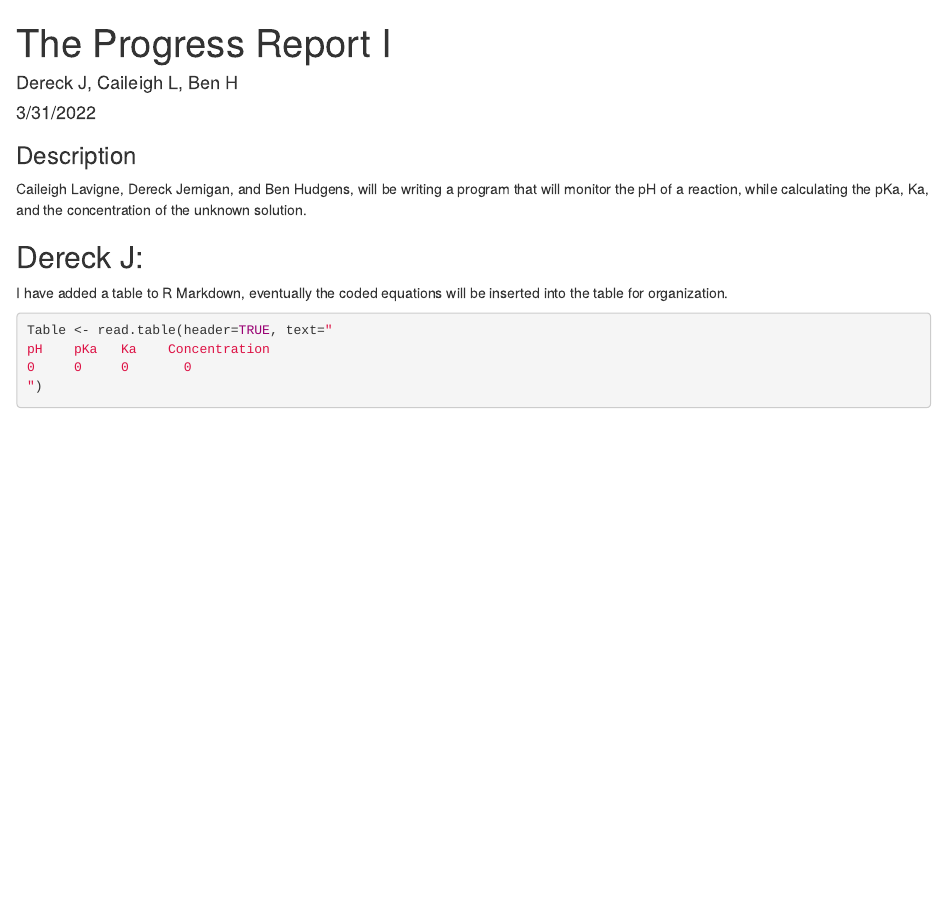
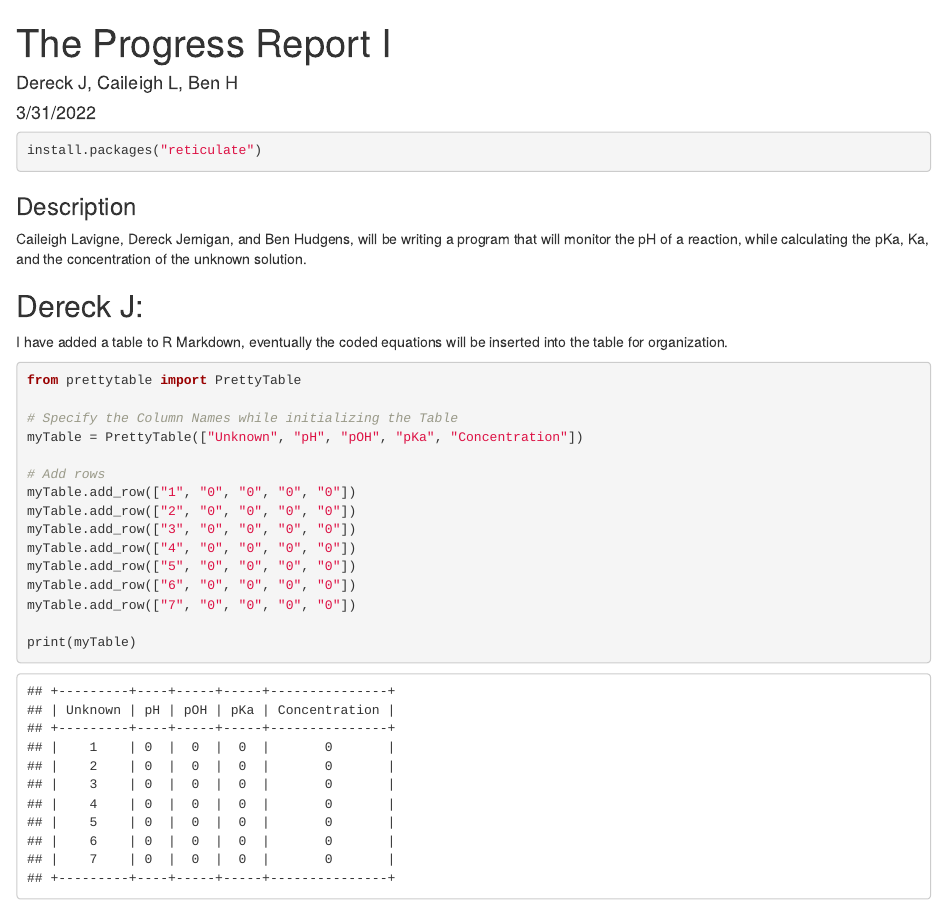
Before and after one commit to clavigne01/ComputingProject2022, an R Markdown document (THEPROGRESSREPORTI.Rmd): the page in a window 1100 px wide, from its top. Rendered offline with R 4.5, knitr and Pandoc, with nearby package versions.

Commit message:
Added table and csv.writer

````diff
--- a/THEPROGRESSREPORTI.Rmd
+++ b/THEPROGRESSREPORTI.Rmd
@@ -5,9 +5,81 @@ date: "3/31/2022"
 output: html_document
 ---
 
-```{r setup, include=FALSE}
-knitr::opts_chunk$set(echo = TRUE)
+
+
+
+
+
+
+
+
+
+
+
+
+
+
+
+
+
+
+
+
+
+
+
+
+
+
+
+
+
+
+
+
+
+
+
+
+
+
+
+
+
+
+
+
+
+
+
+
+
+
+
+
+
+
+
+
+
+
+
+
+
+
+
+
+
+
+
+
+
+
+```{r}
+install.packages("reticulate")
 ```
+
+
 ### Description
 Caileigh Lavigne, Dereck Jernigan, and Ben Hudgens, will be writing a program that will monitor the pH of a reaction, while calculating the pKa, Ka, and the concentration of the unknown solution.
 
@@ -17,11 +89,21 @@ I have added a table to R Markdown, eventually the coded equations will be inser
 
 
 
+```{python}
+from prettytable import PrettyTable
 
-```{r Table}
-Table <- read.table(header=TRUE, text="
-pH    pKa   Ka    Concentration
-0     0     0       0
-")
+# Specify the Column Names while initializing the Table
+myTable = PrettyTable(["Unknown", "pH", "pOH", "pKa", "Concentration"])
+
+# Add rows
+myTable.add_row(["1", "0", "0", "0", "0"])
+myTable.add_row(["2", "0", "0", "0", "0"])
+myTable.add_row(["3", "0", "0", "0", "0"])
+myTable.add_row(["4", "0", "0", "0", "0"])
+myTable.add_row(["5", "0", "0", "0", "0"])
+myTable.add_row(["6", "0", "0", "0", "0"])
+myTable.add_row(["7", "0", "0", "0", "0"])
+
+print(myTable)
 
 ```
````
